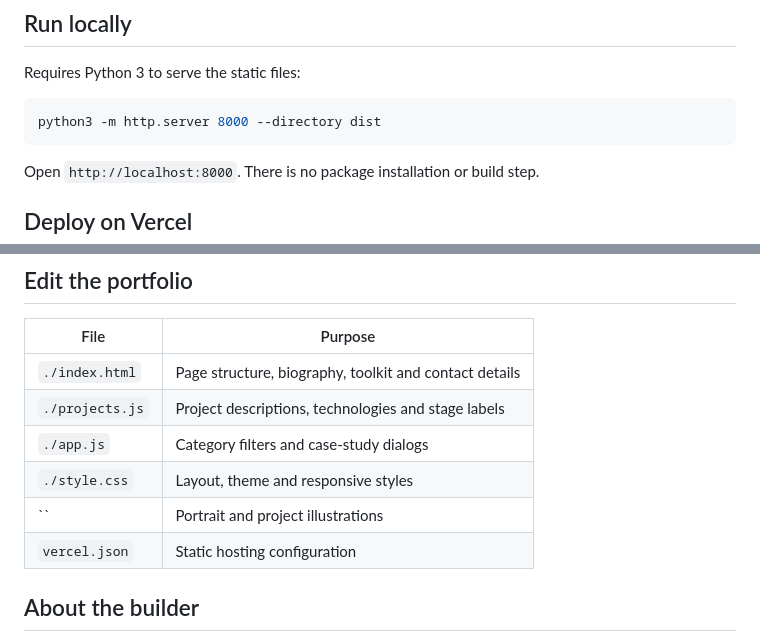
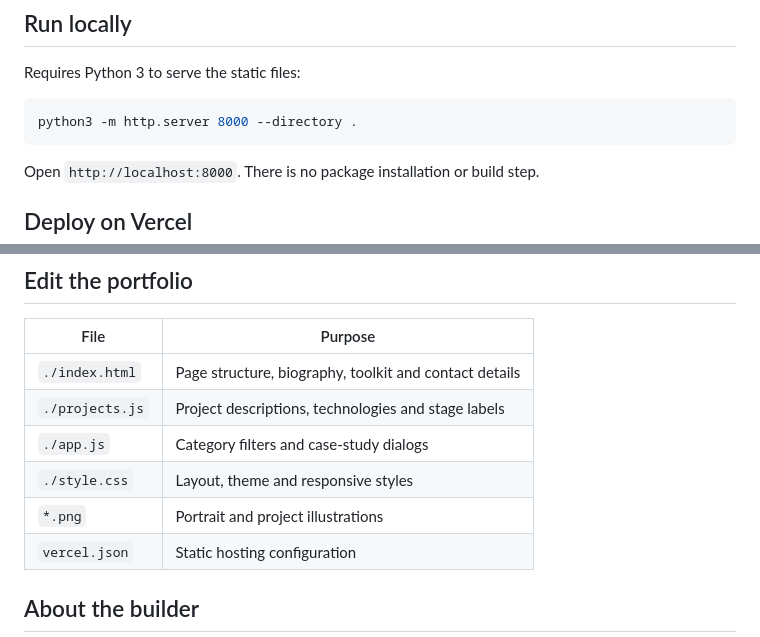
Before and after one commit to NACENNOZRO/shushaanth-portfolio, a Markdown page: README.md, 2 parts joined by grey strips. Rendered like a GitHub page.

Commit message:
Correct static hosting and local preview instructions

````diff
--- a/README.md
+++ b/README.md
@@ -49,7 +49,7 @@ An editorial-style portfolio with a charcoal and lime palette, a personal portra
 Requires Python 3 to serve the static files:
 
 ```bash
-python3 -m http.server 8000 --directory dist
+python3 -m http.server 8000 --directory .
 ```
 
 Open `http://localhost:8000`. There is no package installation or build step.
@@ -75,7 +75,7 @@ The portfolio contains only static HTML, CSS, JavaScript and local images. No en
 | `./projects.js` | Project descriptions, technologies and stage labels |
 | `./app.js` | Category filters and case-study dialogs |
 | `./style.css` | Layout, theme and responsive styles |
-| `` | Portrait and project illustrations |
+| `*.png` | Portrait and project illustrations |
 | `vercel.json` | Static hosting configuration |
 
 ## About the builder
````
